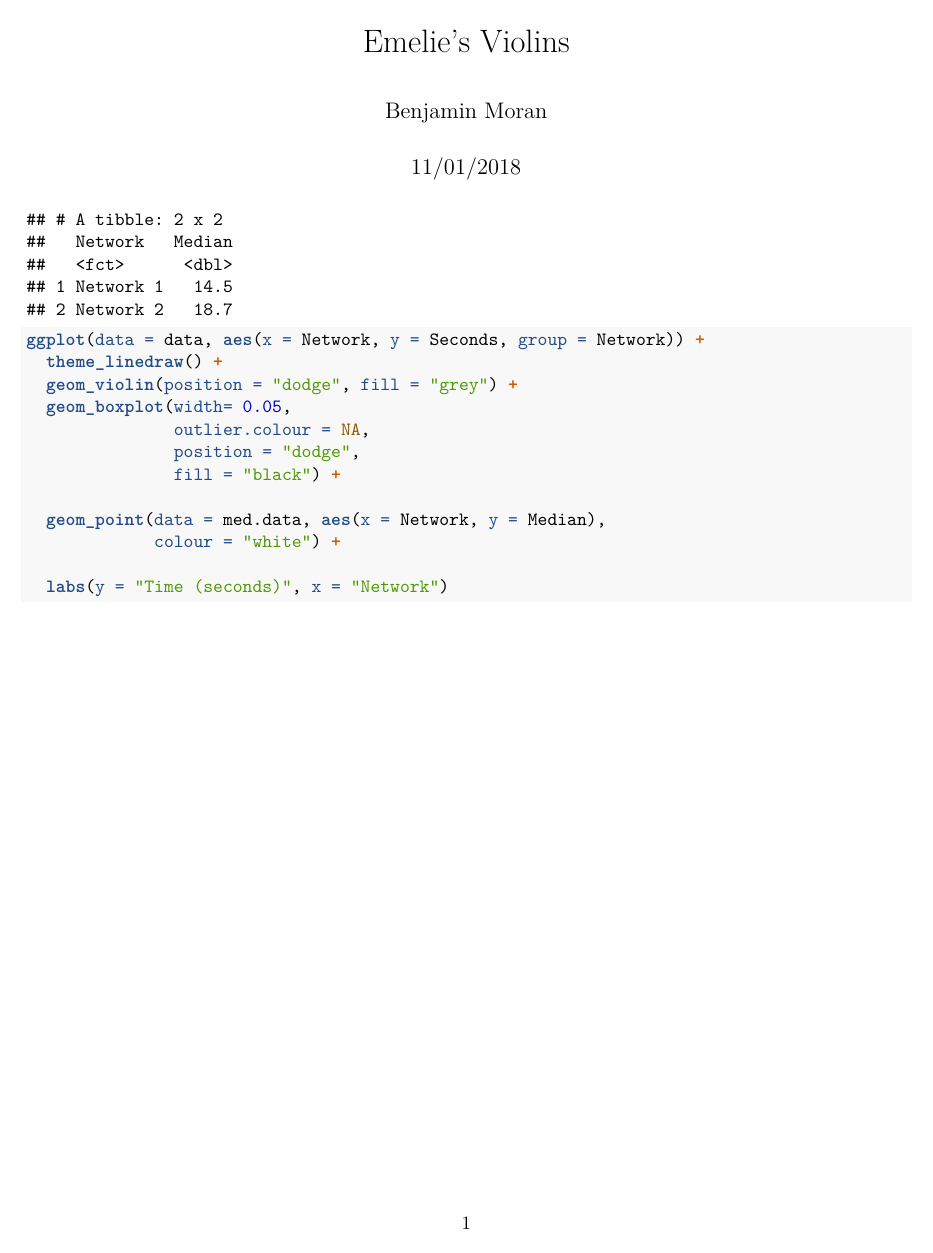
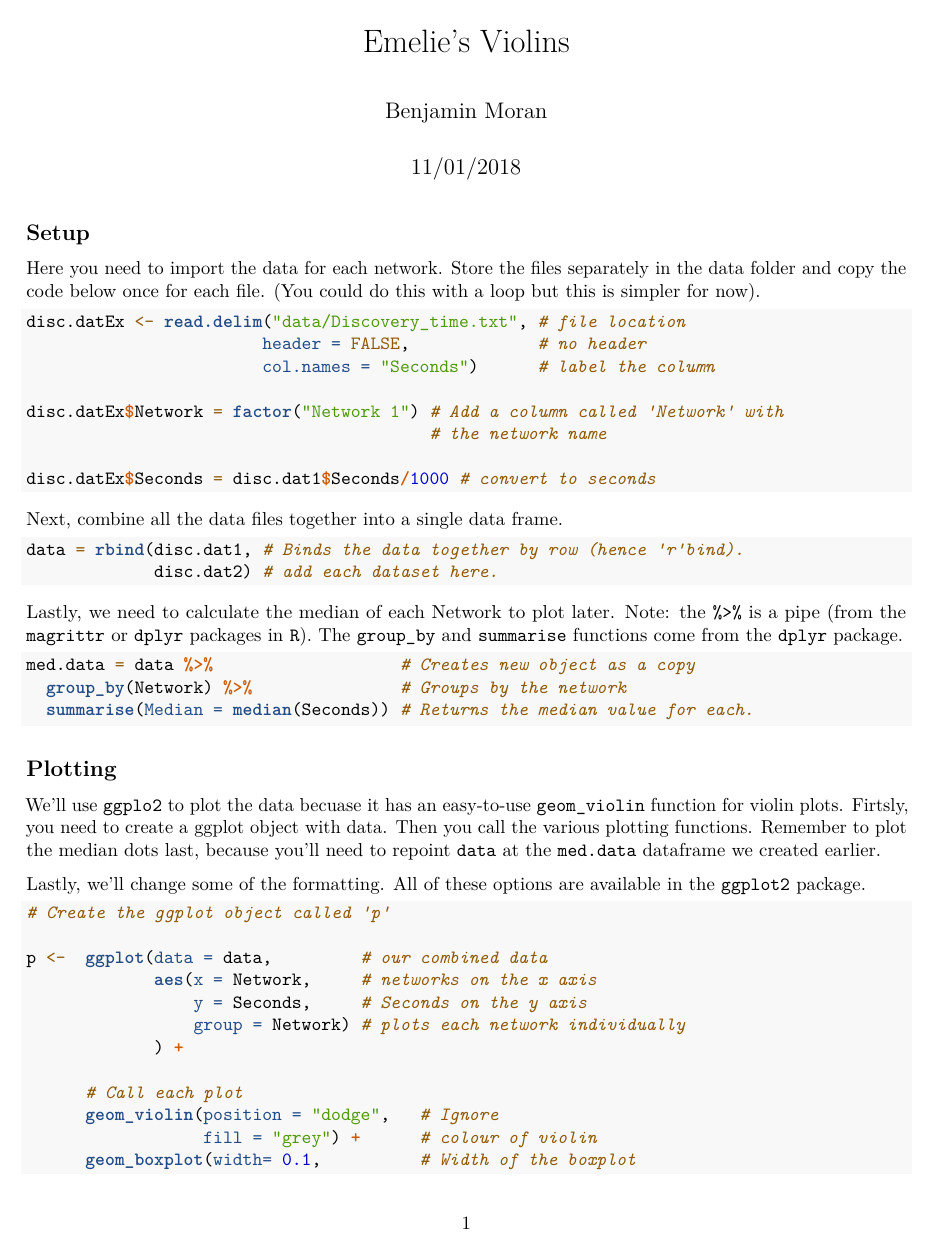
Before and after one commit to benneaux/Emelie, an R Markdown document (20180111_Emelie.Rmd): page 1 of 2 before the commit and page 1 of 3 after it. Rendered offline with R 4.5, knitr and Pandoc, then LaTeX, with nearby package versions; both versions are drawn in the output format of the newer one; code that draws random numbers runs with fixed seeds of ours.

Commit message:
Finished the code and comments.

````diff
--- a/20180111_Emelie.Rmd
+++ b/20180111_Emelie.Rmd
@@ -2,4 +2,4 @@
 title: "Emelie’s Violins"
 author: "Benjamin Moran"
 date: "11/01/2018"
-output: html_document
+output:
@@ -16,3 +21,18 @@ opts_chunk$set(echo = TRUE)
+## Setup
+
+Here you need to import the data for each network. Store the files separately in the data folder and copy the code below once for each file. (You could do this with a loop but this is simpler for now).
+
+```{r examplecode, eval = FALSE}
+disc.datEx <- read.delim("data/Discovery_time.txt", # file location
+                        header = FALSE,             # no header
+                        col.names = "Seconds")      # label the column
+
+disc.datEx$Network = factor("Network 1") # Add a column called 'Network' with
+                                         # the network name
+
+disc.datEx$Seconds = disc.dat1$Seconds/1000 # convert to seconds
+```
+
 
 ```{r data, echo = FALSE}
 disc.dat1 <- read.delim("data/Discovery_time.txt", # fileloc
@@ -26,7 +46,16 @@ disc.dat2$Network = factor(c("Network 2")) # Add a column called 'Network' with
 disc.dat2$Seconds = disc.dat2$Seconds/1000 # convert to seconds
 ```
 
-```{r combinedata, echo = FALSE}
-data = rbind(disc.dat1, disc.dat2) # add each dataset here.
+Next, combine all the data files together into a single data frame.
+
+```{r combinedata}
+data = rbind(disc.dat1, # Binds the data together by row (hence 'r'bind).
+             disc.dat2) # add each dataset here.
 ```
 
+Lastly, we need to calculate the median of each Network to plot later. Note: the `%>%` is a pipe (from the `magrittr` or `dplyr` packages in `R`). The `group_by` and `summarise` functions come from the `dplyr` package.
+
+```{r getmedian}
+med.data = data %>%                   # Creates new object as a copy
+  group_by(Network) %>%               # Groups by the network
+  summarise(Median = median(Seconds)) # Returns the median value for each.
@@ -38,16 +62,22 @@ head(med.data)
 ```
 
-```{r plot}
-ggplot(data = data, aes(x = Network, y = Seconds, group = Network)) +
-  theme_linedraw() +
-  geom_violin(position = "dodge", fill = "grey") +
-  geom_boxplot(width= 0.05,
-               outlier.colour = NA,
-               position = "dodge",
-               fill = "black") +
 
-  geom_point(data = med.data, aes(x = Network, y = Median),
-             colour = "white") +
+## Plotting
 
-  labs(y = "Time (seconds)", x = "Network")
+We'll use `ggplo2` to plot the data becuase it has an easy-to-use `geom_violin` function for violin plots. Firtsly, you need to create a ggplot object with data. Then you call the various plotting functions. Remember to plot the median dots last, because you'll need to repoint `data` at the `med.data` dataframe we created earlier.
 
+Lastly, we'll change some of the formatting. All of these options are available in the `ggplot2` package.
+
+```{r plotobject}
+# Create the ggplot object called 'p'
+
+p <-  ggplot(data = data,         # our combined data
+             aes(x = Network,     # networks on the x axis
+                 y = Seconds,     # Seconds on the y axis
+                 group = Network) # plots each network individually
+             ) +
+
+      # Call each plot
+      geom_violin(position = "dodge",   # Ignore
+                  fill = "grey") +      # colour of violin
+      geom_boxplot(width= 0.1,          # Width of the boxplot
````
Also changed, not shown: 20180111_Emelie.pdf (added), 20180111_Emelie.Rmd (46 more changed lines).
